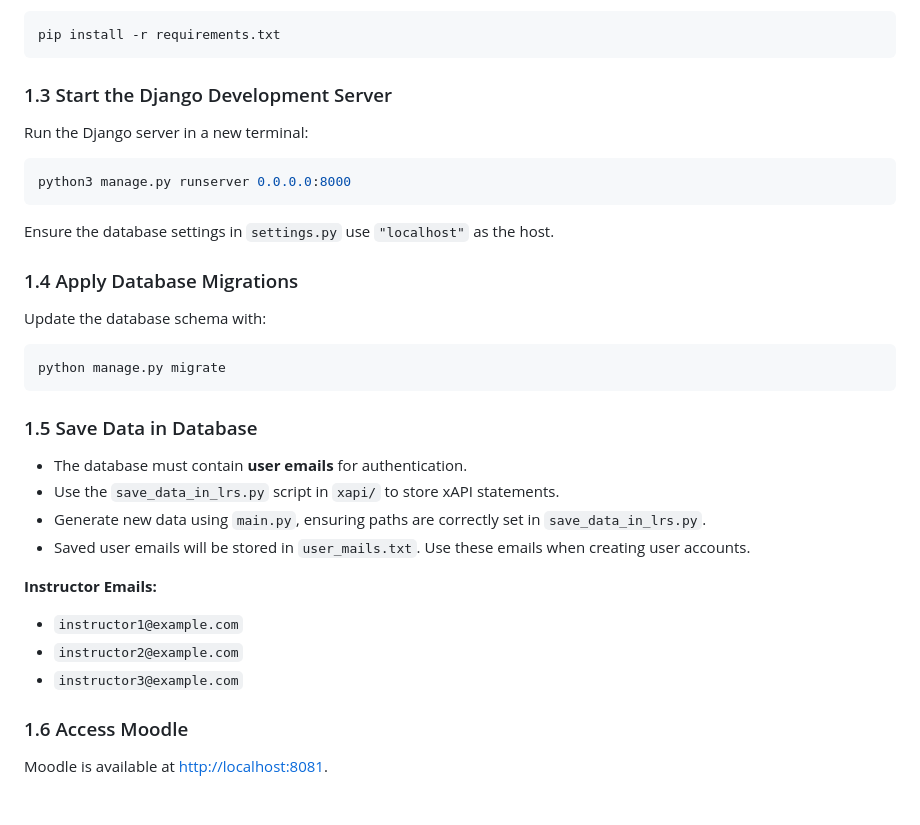
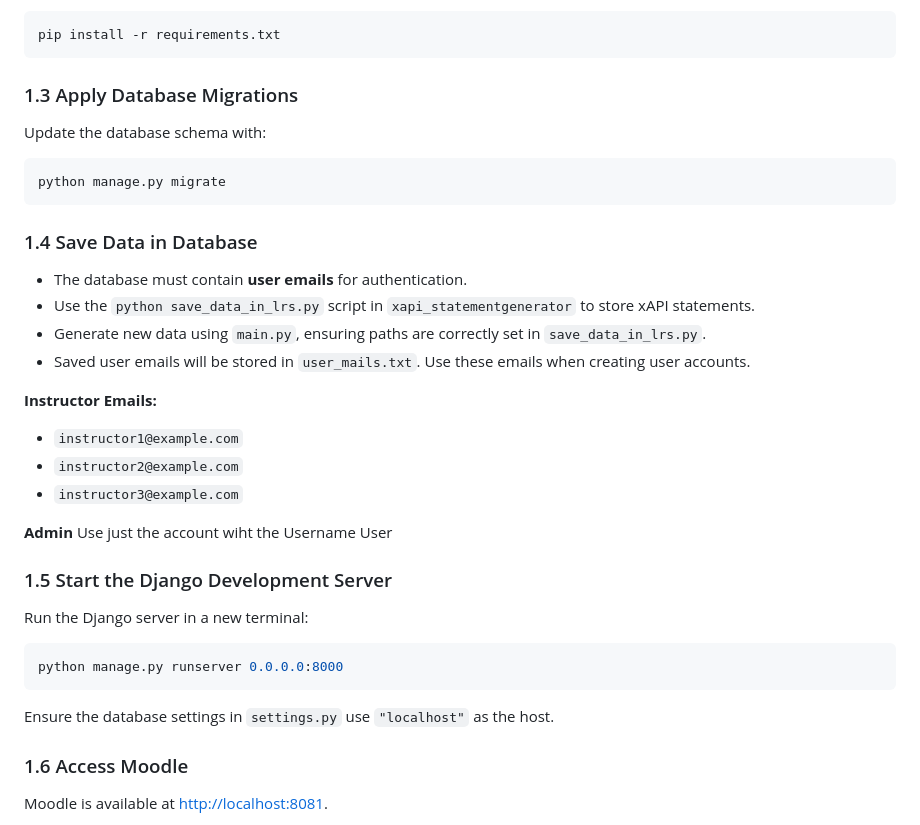
Before and after one commit to josiegerer/awt-pj-ws2425-analytics-dashboard-1, a Markdown page: README.md, the part around the change. GitHub-like rendering; blank space fills up the shorter version.

````diff
--- a/README.md
+++ b/README.md
@@ -19,22 +19,15 @@ Navigate to your Django application directory (e.g., `analyticDashboardDjangoApp
 pip install -r requirements.txt
 ```
 
-### 1.3 Start the Django Development Server
-Run the Django server in a new terminal:
-```sh
-python3 manage.py runserver 0.0.0.0:8000
-```
-Ensure the database settings in `settings.py` use `"localhost"` as the host.
-
-### 1.4 Apply Database Migrations
+### 1.3 Apply Database Migrations
 Update the database schema with:
 ```sh
 python manage.py migrate
 ```
 
-### 1.5 Save Data in Database
+### 1.4 Save Data in Database
 - The database must contain **user emails** for authentication.
-- Use the `save_data_in_lrs.py` script in `xapi/` to store xAPI statements.
+- Use the `python save_data_in_lrs.py` script in `xapi_statementgenerator` to store xAPI statements.
 - Generate new data using `main.py`, ensuring paths are correctly set in `save_data_in_lrs.py`.
 - Saved user emails will be stored in `user_mails.txt`. Use these emails when creating user accounts.
 
@@ -42,6 +35,17 @@ python manage.py migrate
 - `instructor1@example.com`
 - `instructor2@example.com`
 - `instructor3@example.com`
+
+**Admin**
+Use just the account wiht the Username User
+
+### 1.5 Start the Django Development Server
+Run the Django server in a new terminal:
+```sh
+python manage.py runserver 0.0.0.0:8000
+```
+Ensure the database settings in `settings.py` use `"localhost"` as the host.
+
 
 ### 1.6 Access Moodle
 Moodle is available at [http://localhost:8081](http://localhost:8081).
````
